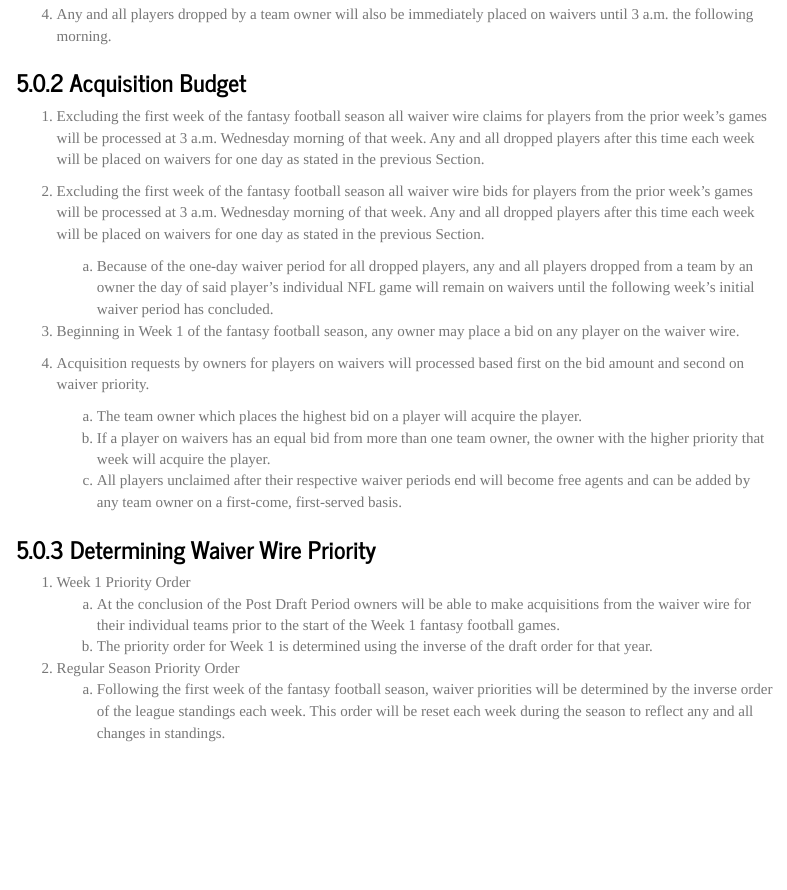
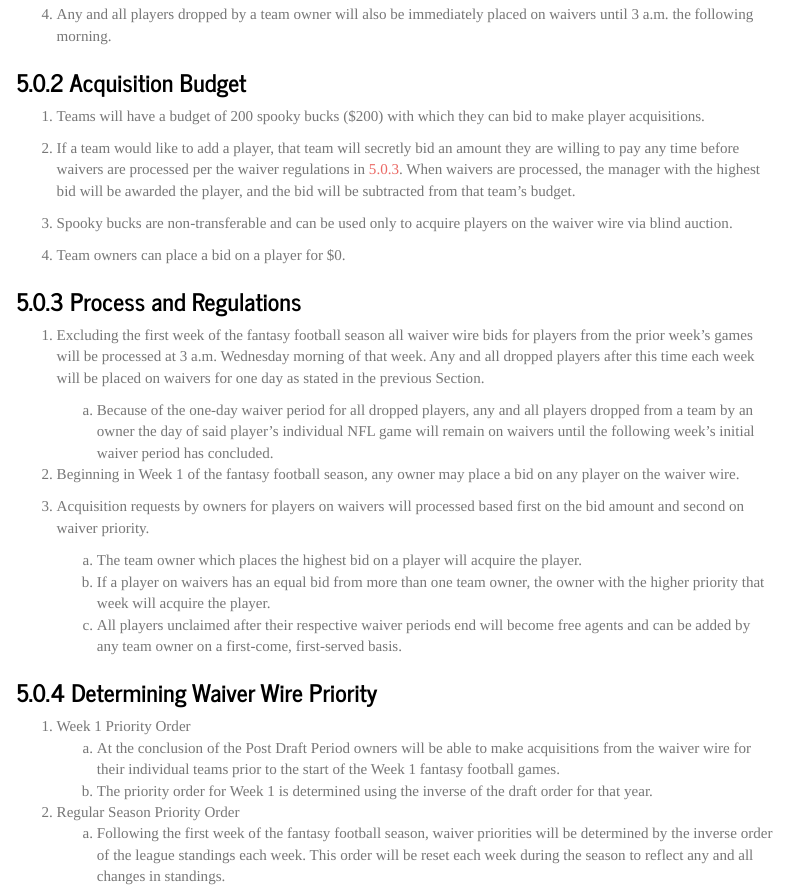
Before and after one commit to mtreadwell/mtreadwell.github.io, an R Markdown document (index.Rmd): the page in a window 1100 px wide, from 8480 px down. Rendered offline with R 4.5, knitr and Pandoc, with nearby package versions; menus at the side of the page are left out.

Commit message:
add more changes regarding free-agent acquisition budget

```diff
--- a/index.Rmd
+++ b/index.Rmd
@@ -11,6 +11,9 @@ output:
     theme: journal
     toc_float:
       smooth_scroll: false
+  # pdf_document:
+  #   toc: true
+  #   number_sections: true
 ---
 
 # League Governance and Authorities
@@ -305,7 +308,16 @@ draft.
 
 ### Acquisition Budget
 
-1. Excluding the first week of the fantasy football season all waiver wire claims for players from the prior week's games will be processed at 3 a.m. Wednesday morning of that week. Any and all dropped players after this time each week will be placed on waivers for one day as stated in the previous Section.
+1. Teams will have a budget of 200 spooky bucks ($200) with which they can bid to make player acquisitions.
+
+2. If a team would like to add a player, that team will secretly bid an amount they are willing to pay any time before waivers are processed per the waiver regulations in [5.0.3](#waiver-regulations). When waivers are processed, the manager with the highest bid will be awarded the player, and the bid will be subtracted from that team's budget.
+
+3. Spooky bucks are non-transferable and can be used only to acquire players on the waiver wire via blind auction.
+
+4. Team owners can place a bid on a player for $0.
+
+### Process and Regulations {#waiver-regulations}
+
 1. Excluding the first week of the fantasy football season all waiver wire bids for players from the prior week's games will be processed at 3 a.m. Wednesday morning of that week. Any and all dropped players after this time each week will be placed on waivers for one day as stated in the previous Section.
     a. Because of the one-day waiver period for all dropped players, any and all players dropped from a team by an owner the day of said player's individual NFL game will remain on waivers until the following week's initial waiver period has concluded.
 
```
